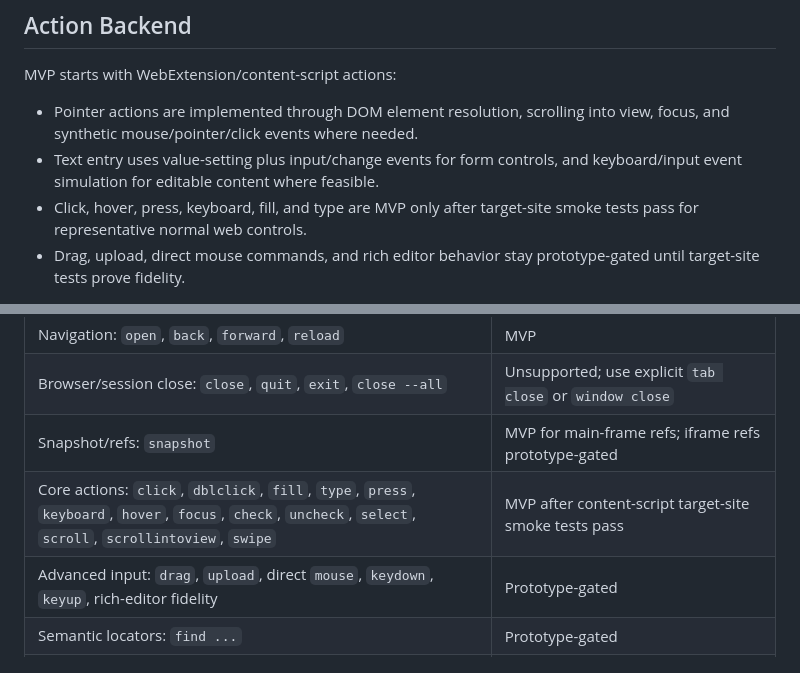
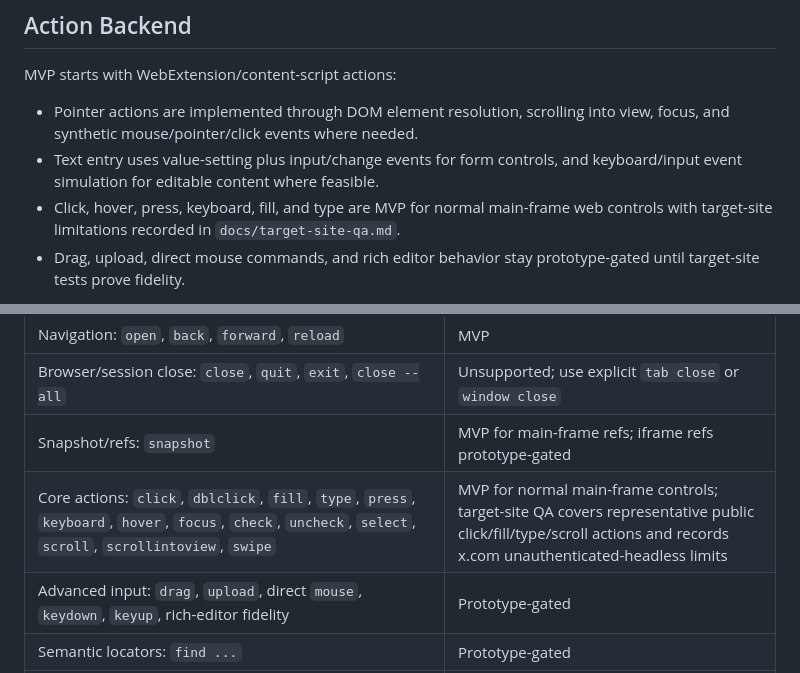
Before and after one commit to respawn-llc/firefox-cli, a Markdown page: docs/firefox-cli-spec.md, 2 parts joined by grey strips. Drawn GitHub-style.

Commit message:
Record target-site QA

```diff
--- a/docs/firefox-cli-spec.md
+++ b/docs/firefox-cli-spec.md
@@ -256,7 +256,7 @@ MVP starts with WebExtension/content-script actions:
 
 - Pointer actions are implemented through DOM element resolution, scrolling into view, focus, and synthetic mouse/pointer/click events where needed.
 - Text entry uses value-setting plus input/change events for form controls, and keyboard/input event simulation for editable content where feasible.
-- Click, hover, press, keyboard, fill, and type are MVP only after target-site smoke tests pass for representative normal web controls.
+- Click, hover, press, keyboard, fill, and type are MVP for normal main-frame web controls with target-site limitations recorded in `docs/target-site-qa.md`.
 - Drag, upload, direct mouse commands, and rich editor behavior stay prototype-gated until target-site tests prove fidelity.
 
 Generated DOM events are not trusted user input. Sites that check `event.isTrusted`, require browser user activation, use complex editors, or implement anti-abuse controls may reject content-script actions. Track concrete failures; add OS-level input emulation only if these failures block the product.
@@ -313,7 +313,7 @@ Agent-browser family compatibility summary:
 | Navigation: `open`, `back`, `forward`, `reload` | MVP |
 | Browser/session close: `close`, `quit`, `exit`, `close --all` | Unsupported; use explicit `tab close` or `window close` |
 | Snapshot/refs: `snapshot` | MVP for main-frame refs; iframe refs prototype-gated |
-| Core actions: `click`, `dblclick`, `fill`, `type`, `press`, `keyboard`, `hover`, `focus`, `check`, `uncheck`, `select`, `scroll`, `scrollintoview`, `swipe` | MVP after content-script target-site smoke tests pass |
+| Core actions: `click`, `dblclick`, `fill`, `type`, `press`, `keyboard`, `hover`, `focus`, `check`, `uncheck`, `select`, `scroll`, `scrollintoview`, `swipe` | MVP for normal main-frame controls; target-site QA covers representative public click/fill/type/scroll actions and records x.com unauthenticated-headless limits |
 | Advanced input: `drag`, `upload`, direct `mouse`, `keydown`, `keyup`, rich-editor fidelity | Prototype-gated |
 | Semantic locators: `find ...` | Prototype-gated |
 | Read/check/wait: `get`, `is`, selector/text/URL/function/load waits | MVP except `networkidle`, which is prototype-gated |
```
